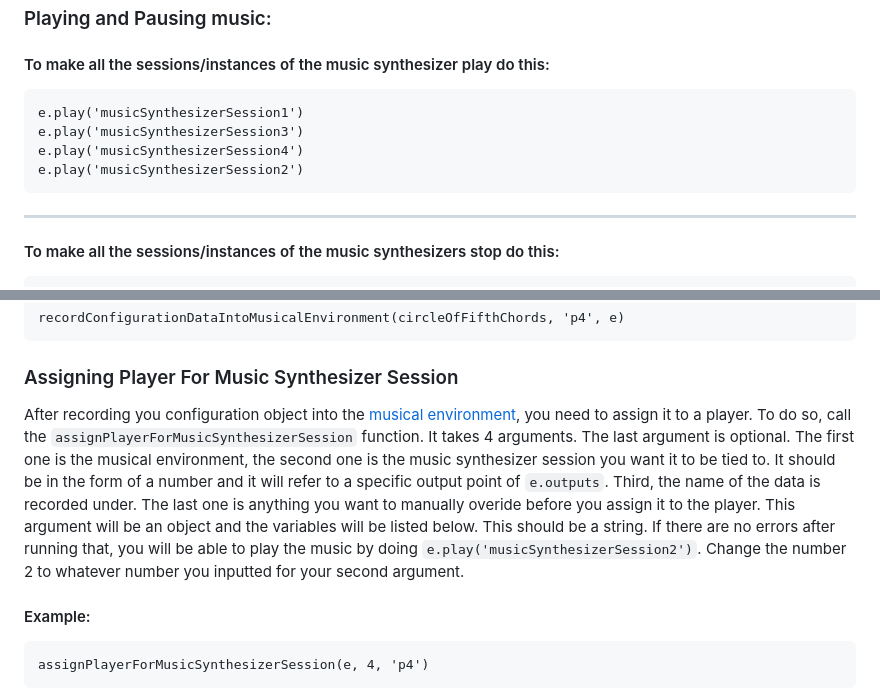
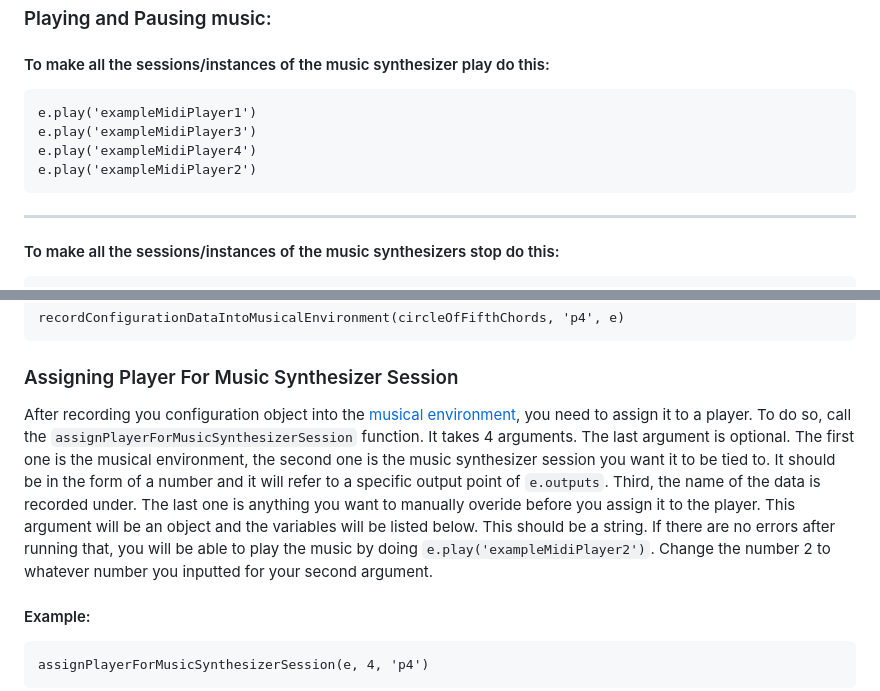
Before and after one commit to renickbell/konduktiva, a Markdown page: README.md, 2 parts joined by grey strips. Drawn GitHub-style.

Commit message:
Updated player names

````diff
--- a/README.md
+++ b/README.md
@@ -91,10 +91,10 @@ let e = K.setUpDefaultMusicalEnvironment()
 
 #### To make all the sessions/instances of the music synthesizer play do this:
 
-    e.play('musicSynthesizerSession1')
-    e.play('musicSynthesizerSession3')
-    e.play('musicSynthesizerSession4')
-    e.play('musicSynthesizerSession2')
+    e.play('exampleMidiPlayer1')
+    e.play('exampleMidiPlayer3')
+    e.play('exampleMidiPlayer4')
+    e.play('exampleMidiPlayer2')
 
 ----
 
@@ -267,7 +267,7 @@ recordConfigurationDataIntoMusicalEnvironment(circleOfFifthChords, 'p4', e)
 ```
 
 ### Assigning Player For Music Synthesizer Session
-After recording you configuration object into the [musical environment](#record-configuration-objects-to-musical-environment), you need to assign it to a player. To do so, call the ```assignPlayerForMusicSynthesizerSession``` function. It takes 4 arguments. The last argument is optional. The first one is the musical environment, the second one is the music synthesizer session you want it to be tied to. It should be in the form of a number and it will refer to a specific output point of ```e.outputs```. Third, the name of the data is recorded under. The last one is anything you want to manually overide before you assign it to the player. This argument will be an object and the variables will be listed below. This should be a string. If there are no errors after running that, you will be able to play the music by doing ```e.play('musicSynthesizerSession2')```. Change the number 2 to whatever number you inputted for your second argument.
+After recording you configuration object into the [musical environment](#record-configuration-objects-to-musical-environment), you need to assign it to a player. To do so, call the ```assignPlayerForMusicSynthesizerSession``` function. It takes 4 arguments. The last argument is optional. The first one is the musical environment, the second one is the music synthesizer session you want it to be tied to. It should be in the form of a number and it will refer to a specific output point of ```e.outputs```. Third, the name of the data is recorded under. The last one is anything you want to manually overide before you assign it to the player. This argument will be an object and the variables will be listed below. This should be a string. If there are no errors after running that, you will be able to play the music by doing ```e.play('exampleMidiPlayer2')```. Change the number 2 to whatever number you inputted for your second argument.
 
 #### Example:
 ```
````
